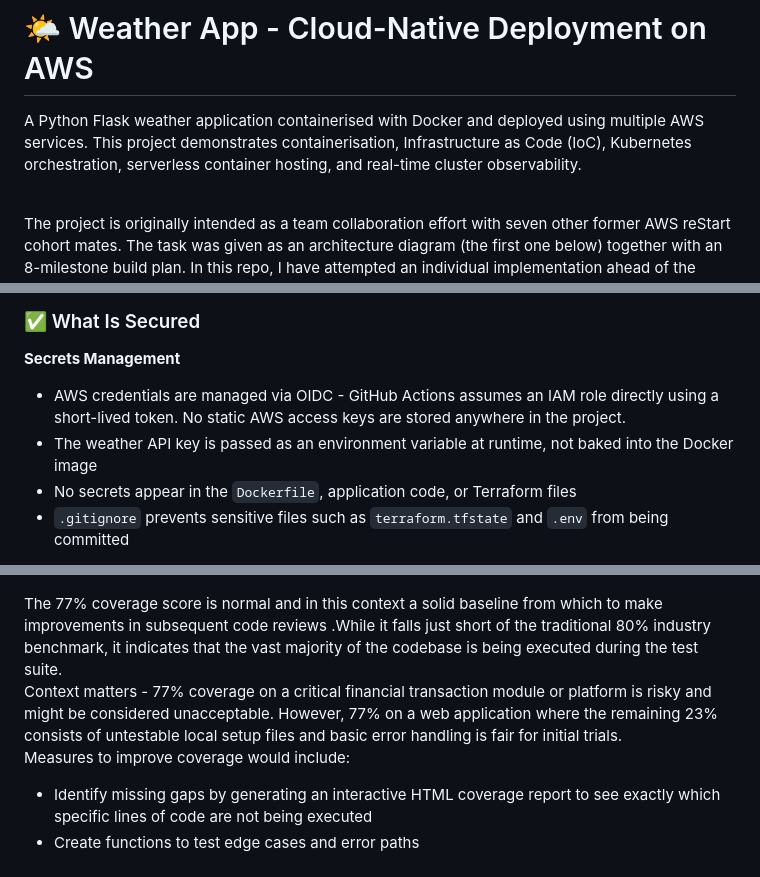
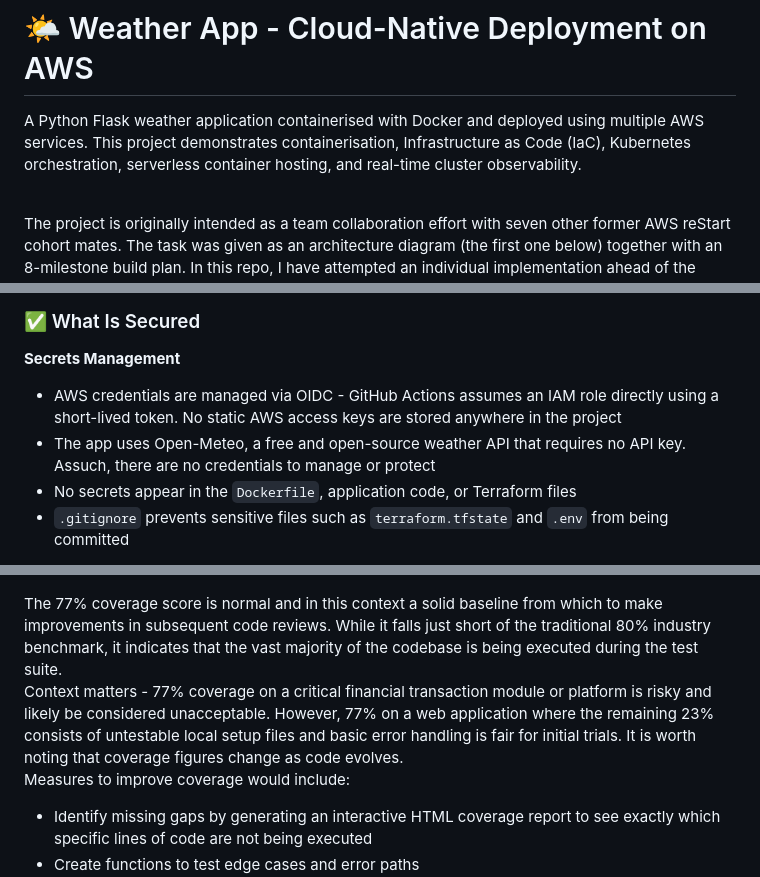
Before and after one commit to kea333/devsecops-001, a Markdown page: README.md, 3 parts joined by grey strips. GitHub-like rendering.

Commit message:
docs: final README corrections

```diff
--- a/README.md
+++ b/README.md
@@ -9,7 +9,7 @@
 
 # 🌤️ Weather App - Cloud-Native Deployment on AWS
 
-A Python Flask weather application containerised with Docker and deployed using multiple AWS services. This project demonstrates containerisation, Infrastructure as Code (IoC), Kubernetes orchestration, serverless container hosting, and real-time cluster observability.<br>
+A Python Flask weather application containerised with Docker and deployed using multiple AWS services. This project demonstrates containerisation, Infrastructure as Code (IaC), Kubernetes orchestration, serverless container hosting, and real-time cluster observability.<br>
 <br>
 
 The project is originally intended as a team collaboration effort with seven other former AWS reStart cohort mates. The task was given as an architecture diagram (the first one below) together with an 8-milestone build plan. In this repo, I have attempted an individual implementation ahead of the group build for the purpose of familiarising myself and learning as much as possible, so that I am not utterly clueless when the team collaboration begins, but can contribute meaningfully.<br>
@@ -240,8 +240,8 @@ Security was considered at every layer of this project - from how credentials ar
 ### ✅ What Is Secured
 
 **Secrets Management**
-- AWS credentials are managed via OIDC - GitHub Actions assumes an IAM role directly using a short-lived token. No static AWS access keys are stored anywhere in the project.
-- The weather API key is passed as an environment variable at runtime, not baked into the Docker image
+- AWS credentials are managed via OIDC - GitHub Actions assumes an IAM role directly using a short-lived token. No static AWS access keys are stored anywhere in the project
+- The app uses Open-Meteo, a free and open-source weather API that requires no API key. Assuch, there are no credentials to manage or protect
 - No secrets appear in the `Dockerfile`, application code, or Terraform files
 - `.gitignore` prevents sensitive files such as `terraform.tfstate` and `.env` from being committed
 
@@ -354,8 +354,8 @@ On localhost 127.0.0.1 , port 5000 (Flask)<br>
 
 ![Pytest checks](screenshots/04-pytest-output-report.png)<br>
 
-The 77% coverage score is normal and in this context a solid baseline from which to make improvements in subsequent code reviews .While it falls just short of the traditional 80% industry benchmark, it indicates that the vast majority of the codebase is being executed during the test suite.<br>
-Context matters - 77% coverage on a critical financial transaction module or platform is risky and might be considered unacceptable. However, 77% on a web application where the remaining 23% consists of untestable local setup files and basic error handling is fair for initial trials.<br>
+The 77% coverage score is normal and in this context a solid baseline from which to make improvements in subsequent code reviews. While it falls just short of the traditional 80% industry benchmark, it indicates that the vast majority of the codebase is being executed during the test suite.<br>
+Context matters - 77% coverage on a critical financial transaction module or platform is risky and likely be considered unacceptable. However, 77% on a web application where the remaining 23% consists of untestable local setup files and basic error handling is fair for initial trials. It is worth noting that coverage figures change as code evolves.<br>
 Measures to improve coverage would include:<br>
 - Identify missing gaps by generating an interactive HTML coverage report to see exactly which specific lines of code are not being executed
 - Create functions to test edge cases and error paths
```
Also changed, not shown: other parts of README.md (+5 -5 lines).
